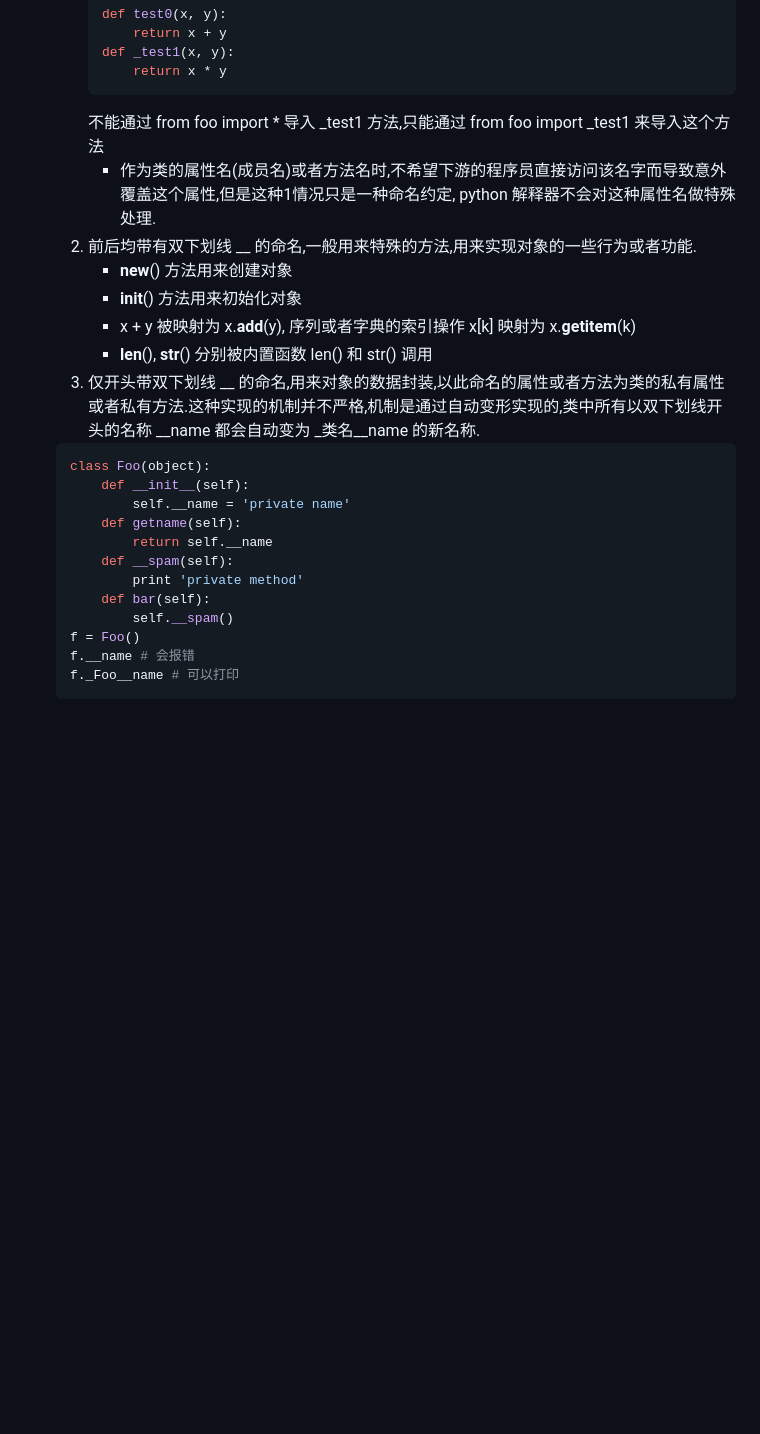
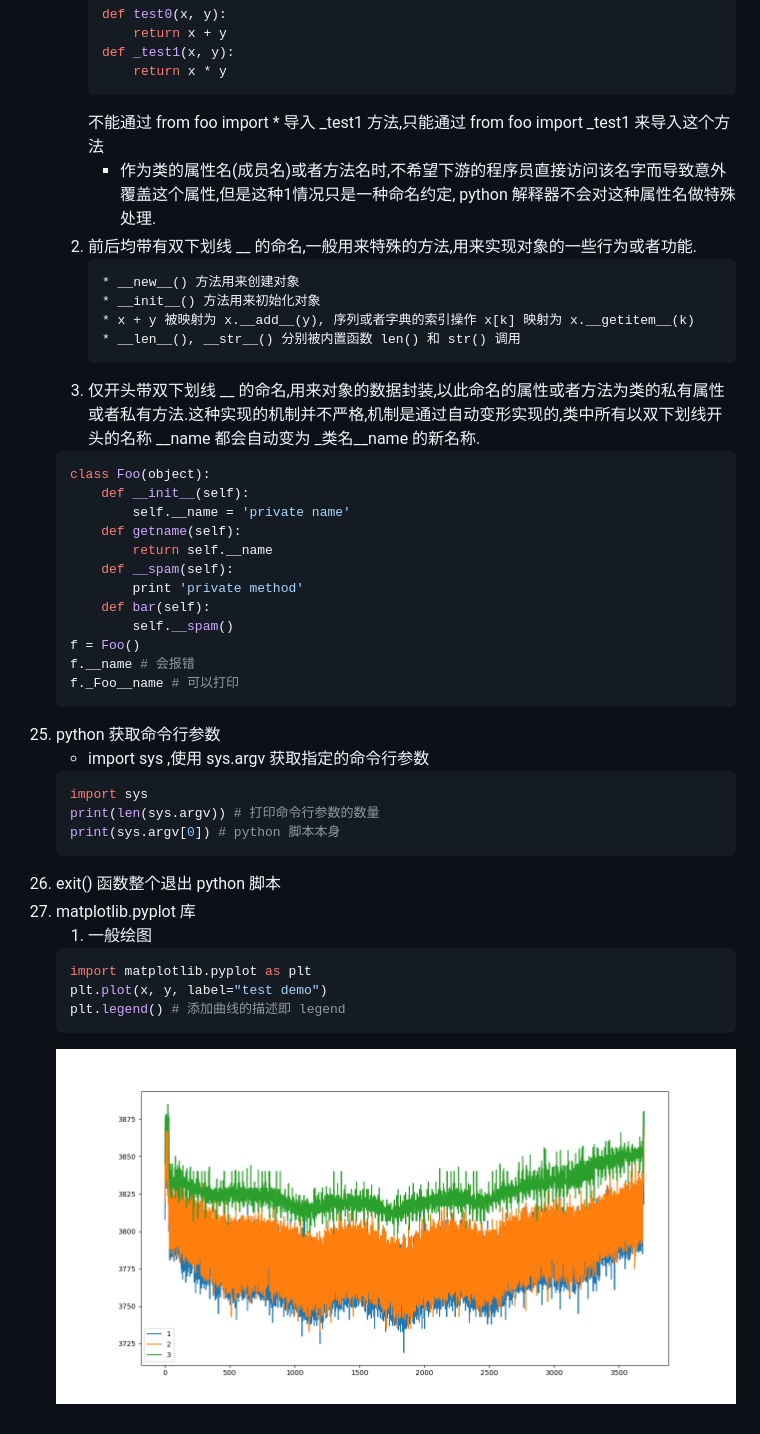
Before and after one commit to iysheng/Notes, a Markdown page: Python_language/notes.md, the part around the change. GitHub-like rendering; pictures changed too: Python_language/figures/plt_legend.png (added); blank space fills up the shorter version.

Commit message:
[CHG][NT] 添加 python 绘图笔记

````diff
--- a/Python_language/notes.md
+++ b/Python_language/notes.md
@@ -170,13 +170,15 @@ ret = os.system("linux 命令")
 		def _test1(x, y):
 			return x * y
 		```
-		不能通过 from foo import * 导入 _test1 方法,只能通过 from foo import _test1 来导入这个方法
+		不能通过 from foo import * 导入 _test1 方法,只能通过 from foo import \_test1 来导入这个方法
 		* 作为类的属性名(成员名)或者方法名时,不希望下游的程序员直接访问该名字而导致意外覆盖这个属性,但是这种1情况只是一种命名约定, python 解释器不会对这种属性名做特殊处理.
 	2. 前后均带有双下划线 __ 的命名,一般用来特殊的方法,用来实现对象的一些行为或者功能.
+		```
 		* __new__() 方法用来创建对象
 		* __init__() 方法用来初始化对象
 		* x + y 被映射为 x.__add__(y), 序列或者字典的索引操作 x[k] 映射为 x.__getitem__(k)
 		* __len__(), __str__() 分别被内置函数 len() 和 str() 调用
+		```
 	3. 仅开头带双下划线 __ 的命名,用来对象的数据封装,以此命名的属性或者方法为类的私有属性或者私有方法.这种实现的机制并不严格,机制是通过自动变形实现的,类中所有以双下划线开头的名称 __name 都会自动变为 _类名__name 的新名称.
 	``` python
 	class Foo(object):
@@ -192,3 +194,19 @@ ret = os.system("linux 命令")
 	f.__name # 会报错
 	f._Foo__name # 可以打印
 	```
+25. python 获取命令行参数
+	* import sys ,使用 sys.argv 获取指定的命令行参数
+	``` python
+	import sys
+	print(len(sys.argv)) # 打印命令行参数的数量
+	print(sys.argv[0]) # python 脚本本身
+	```
+26. exit() 函数整个退出 python 脚本
+27. matplotlib.pyplot 库
+	1. 一般绘图
+	``` bash
+	import matplotlib.pyplot as plt
+	plt.plot(x, y, label="test demo")
+	plt.legend() # 添加曲线的描述即 legend
+	```
+	![](figures/plt_legend.png)
````
Also changed, not shown: English.md (+1 -0 lines), Misc/cortexm.md (+1 -1 lines), Misc/figures/gdcan.png (added).
